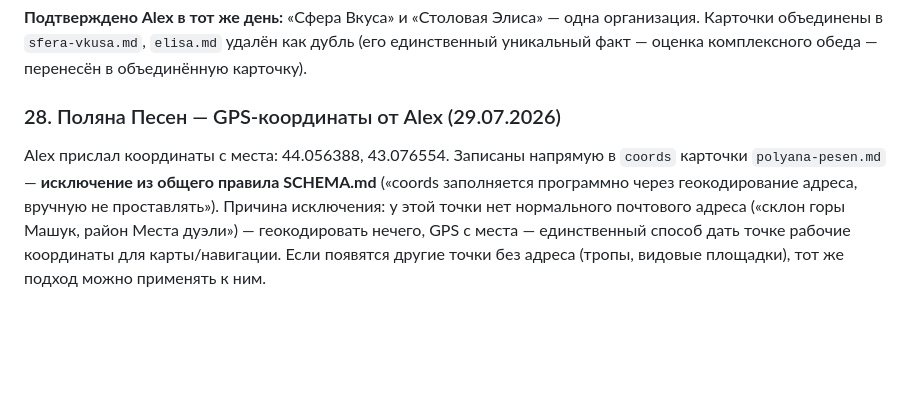
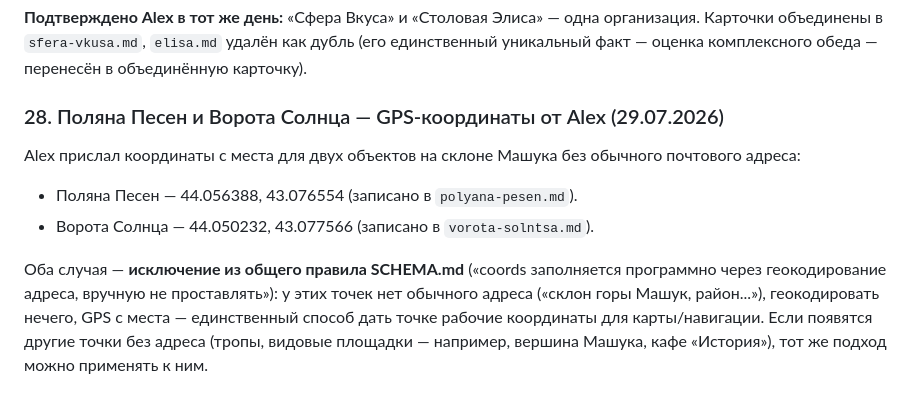
Before and after one commit to alexthebeijinger-cmd/kmv_guide, a Markdown page: knowledge/OPEN-QUESTIONS.md, the part around the change. Rendered like a GitHub page; blank space fills up the shorter version.

Commit message:
Ворота Солнца: GPS-координаты с места от Alex

```diff
--- a/knowledge/OPEN-QUESTIONS.md
+++ b/knowledge/OPEN-QUESTIONS.md
@@ -444,6 +444,11 @@ Alex решением снял с повестки последние три п
 
 **Подтверждено Alex в тот же день:** «Сфера Вкуса» и «Столовая Элиса» — одна организация. Карточки объединены в `sfera-vkusa.md`, `elisa.md` удалён как дубль (его единственный уникальный факт — оценка комплексного обеда — перенесён в объединённую карточку).
 
-### 28. Поляна Песен — GPS-координаты от Alex (29.07.2026)
+### 28. Поляна Песен и Ворота Солнца — GPS-координаты от Alex (29.07.2026)
 
-Alex прислал координаты с места: 44.056388, 43.076554. Записаны напрямую в `coords` карточки `polyana-pesen.md` — **исключение из общего правила SCHEMA.md** («coords заполняется программно через геокодирование адреса, вручную не проставлять»). Причина исключения: у этой точки нет нормального почтового адреса («склон горы Машук, район Места дуэли») — геокодировать нечего, GPS с места — единственный способ дать точке рабочие координаты для карты/навигации. Если появятся другие точки без адреса (тропы, видовые площадки), тот же подход можно применять к ним.
+Alex прислал координаты с места для двух объектов на склоне Машука без обычного почтового адреса:
+
+- Поляна Песен — 44.056388, 43.076554 (записано в `polyana-pesen.md`).
+- Ворота Солнца — 44.050232, 43.077566 (записано в `vorota-solntsa.md`).
+
+Оба случая — **исключение из общего правила SCHEMA.md** («coords заполняется программно через геокодирование адреса, вручную не проставлять»): у этих точек нет обычного адреса («склон горы Машук, район...»), геокодировать нечего, GPS с места — единственный способ дать точке рабочие координаты для карты/навигации. Если появятся другие точки без адреса (тропы, видовые площадки — например, вершина Машука, кафе «История»), тот же подход можно применять к ним.
```
Also changed, not shown: knowledge/nature/vorota-solntsa.md (+3 -3 lines).
